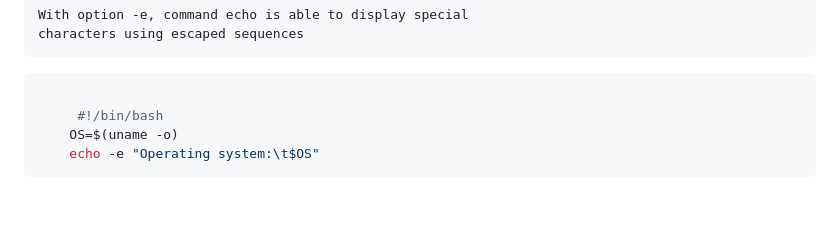
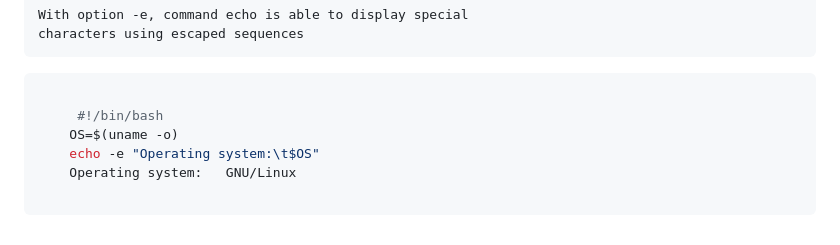
Before and after one commit to Nkwenti-Severian-Ndongtsop/SHELL_SCRIPTING_LPIC--102-, a Markdown page: assignment.md, the part around the change. Rendered like a GitHub page; blank space fills up the shorter version.

````diff
--- a/assignment.md
+++ b/assignment.md
@@ -138,4 +138,6 @@
      #!/bin/bash
     OS=$(uname -o)
     echo -e "Operating system:\t$OS"
+    Operating system:	GNU/Linux
+
 ```
````
